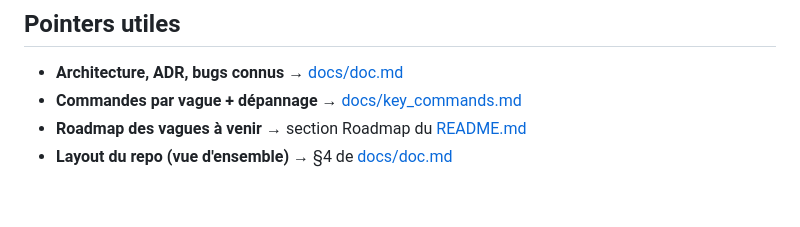
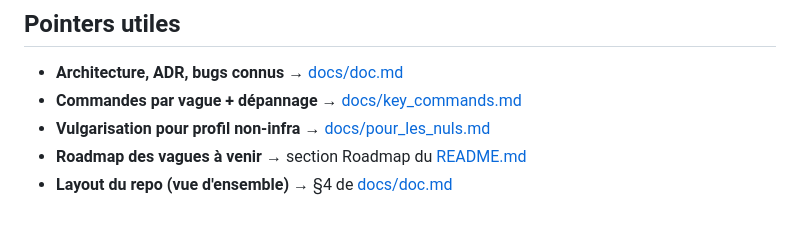
Before and after one commit to Mael8zinsou/nba-predictor, a Markdown page: CLAUDE.md, the part around the change. GitHub-like rendering.

```diff
--- a/CLAUDE.md
+++ b/CLAUDE.md
@@ -54,5 +54,6 @@ Note : le code applicatif de Ketsia (`functions.py`, frontend) est librement ref
 
 - **Architecture, ADR, bugs connus** → [docs/doc.md](docs/doc.md)
 - **Commandes par vague + dépannage** → [docs/key_commands.md](docs/key_commands.md)
+- **Vulgarisation pour profil non-infra** → [docs/pour_les_nuls.md](docs/pour_les_nuls.md)
 - **Roadmap des vagues à venir** → section Roadmap du [README.md](README.md)
 - **Layout du repo (vue d'ensemble)** → §4 de [docs/doc.md](docs/doc.md#4-structure-du-repository)
```
Also changed, not shown: README.md (+1 -0 lines), docs/pour_les_nuls.md (added, +385 -0 lines).
